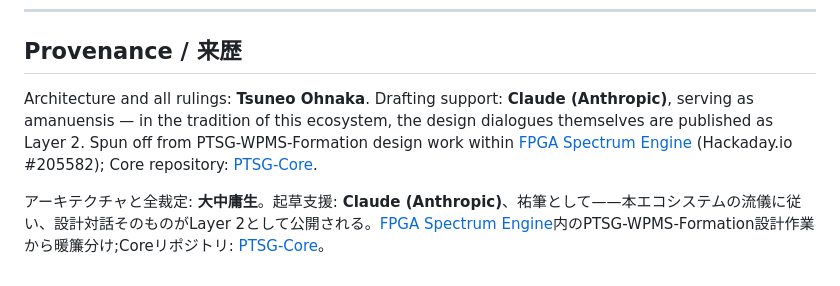
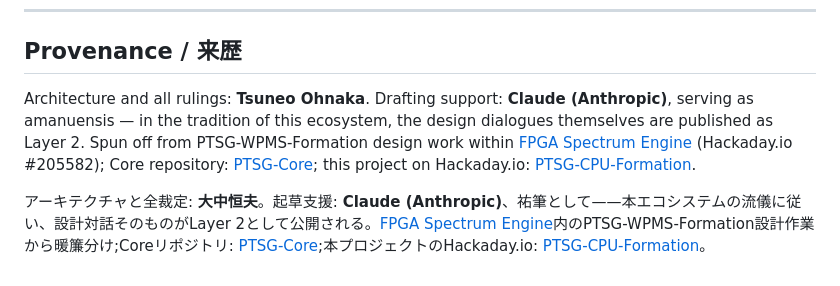
Before and after one commit to dsohnaka/PTSG-CPU-Formation, a Markdown page: README.md, the part around the change. Rendered like a GitHub page.

```diff
--- a/README.md
+++ b/README.md
@@ -117,6 +117,6 @@ This is a living repository. All four layers accumulate over time.
 
 ## Provenance / 来歴
 
-Architecture and all rulings: **Tsuneo Ohnaka**. Drafting support: **Claude (Anthropic)**, serving as amanuensis — in the tradition of this ecosystem, the design dialogues themselves are published as Layer 2. Spun off from PTSG-WPMS-Formation design work within [FPGA Spectrum Engine](https://hackaday.io/project/205582-fpga-spectrum-engine) (Hackaday.io #205582); Core repository: [PTSG-Core](https://github.com/dsohnaka/PTSG-Core).
+Architecture and all rulings: **Tsuneo Ohnaka**. Drafting support: **Claude (Anthropic)**, serving as amanuensis — in the tradition of this ecosystem, the design dialogues themselves are published as Layer 2. Spun off from PTSG-WPMS-Formation design work within [FPGA Spectrum Engine](https://hackaday.io/project/205582-fpga-spectrum-engine) (Hackaday.io #205582); Core repository: [PTSG-Core](https://github.com/dsohnaka/PTSG-Core); this project on Hackaday.io: [PTSG-CPU-Formation](https://hackaday.io/project/206144-ptsg-cpu-formation).
 
-アーキテクチャと全裁定: **大中庸生**。起草支援: **Claude (Anthropic)**、祐筆として——本エコシステムの流儀に従い、設計対話そのものがLayer 2として公開される。[FPGA Spectrum Engine](https://hackaday.io/project/205582-fpga-spectrum-engine)内のPTSG-WPMS-Formation設計作業から暖簾分け;Coreリポジトリ: [PTSG-Core](https://github.com/dsohnaka/PTSG-Core)。
+アーキテクチャと全裁定: **大中恒夫**。起草支援: **Claude (Anthropic)**、祐筆として——本エコシステムの流儀に従い、設計対話そのものがLayer 2として公開される。[FPGA Spectrum Engine](https://hackaday.io/project/205582-fpga-spectrum-engine)内のPTSG-WPMS-Formation設計作業から暖簾分け;Coreリポジトリ: [PTSG-Core](https://github.com/dsohnaka/PTSG-Core);本プロジェクトのHackaday.io: [PTSG-CPU-Formation](https://hackaday.io/project/206144-ptsg-cpu-formation)。
```
